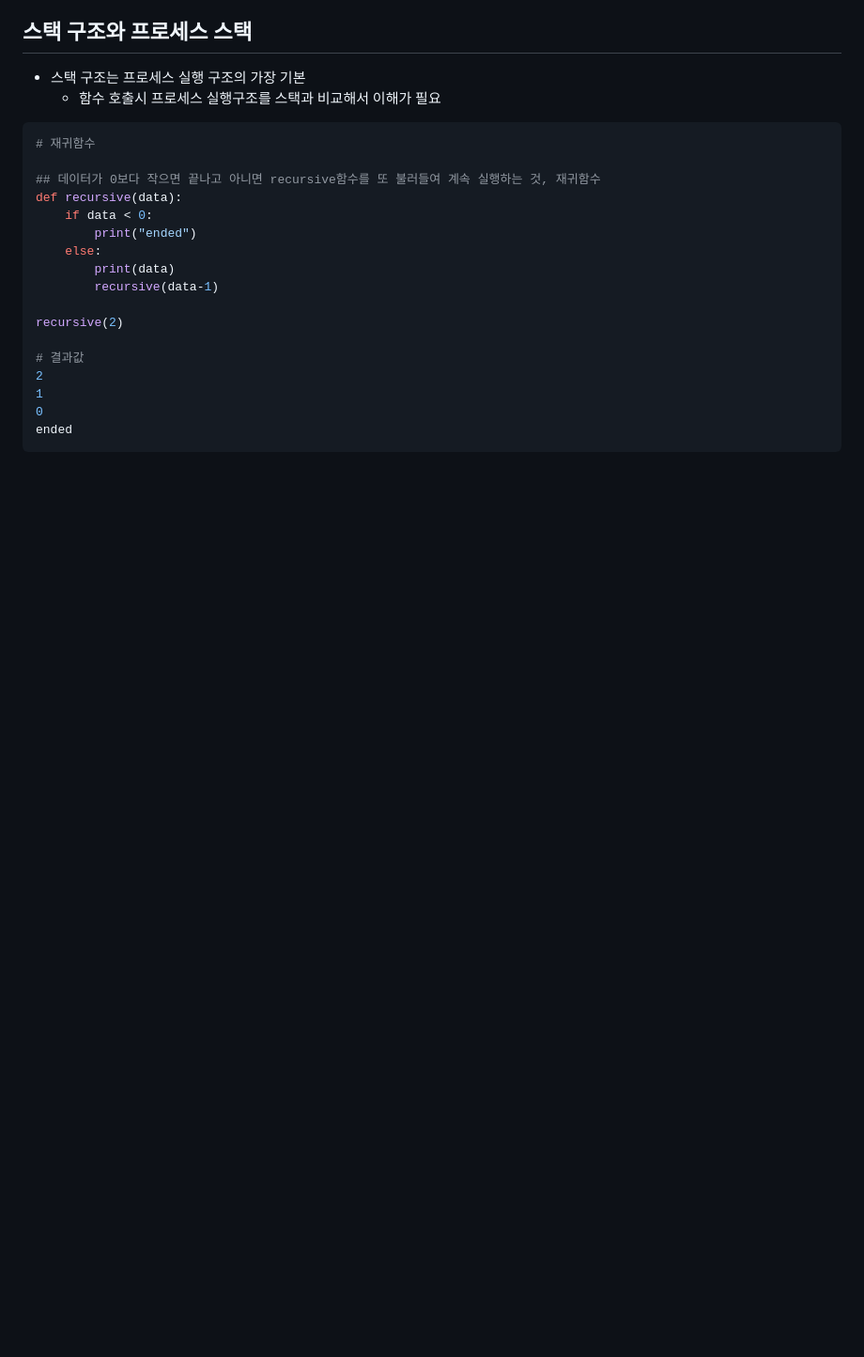
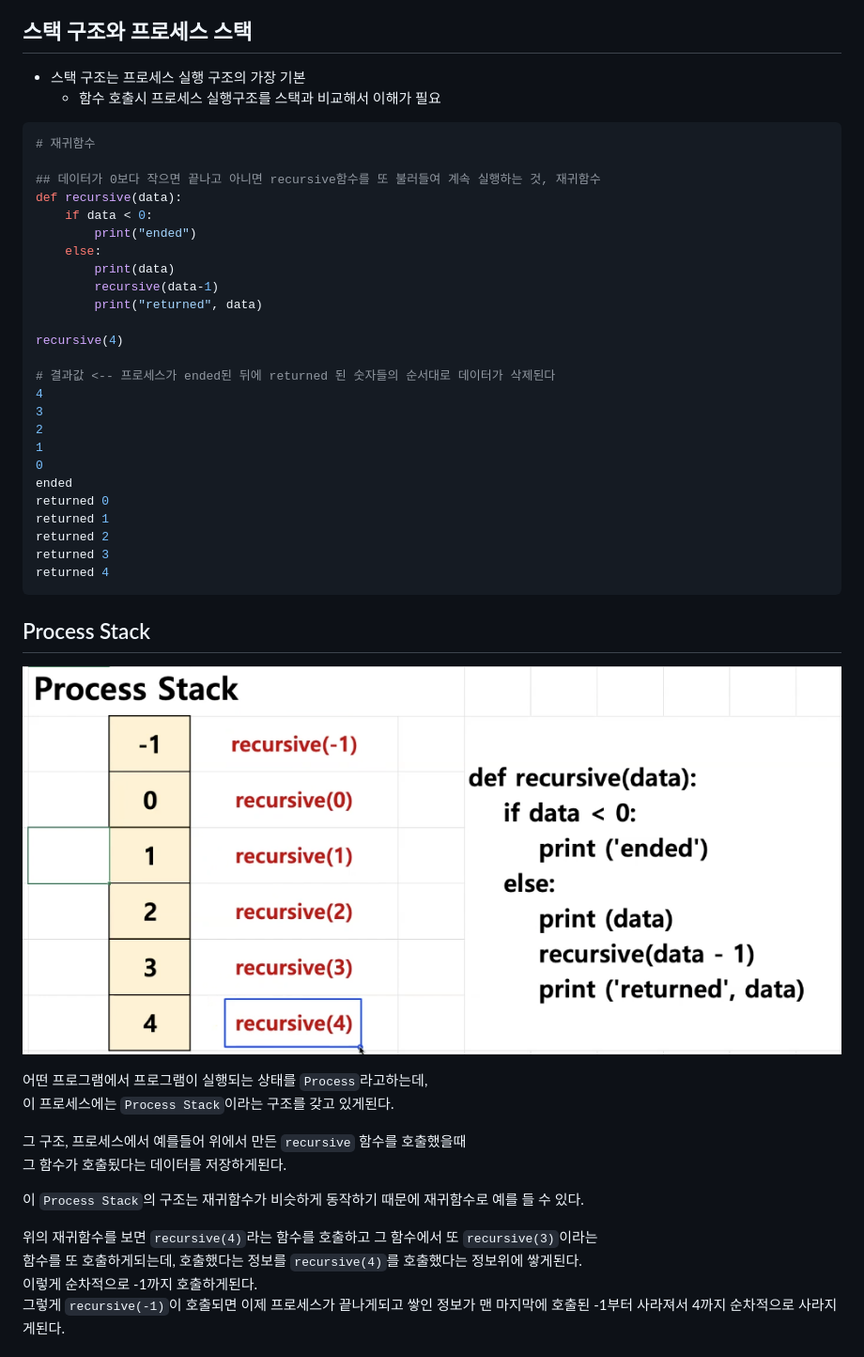
Before and after one commit to silivalleydev/techblog, a Markdown page: content/datastructure&algorithm/4.stack.md, the part around the change printed below. Shown: that part at 94% size. GitHub-like rendering; pictures changed too: src/images/stack.png (added); blank space fills up the shorter version.

Commit message:
learn stack

````diff
--- a/content/datastructure&algorithm/4.stack.md
+++ b/content/datastructure&algorithm/4.stack.md
@@ -42,12 +42,38 @@ def recursive(data):
     else:
         print(data)
         recursive(data-1)
+        print("returned", data)
 
-recursive(2)
+recursive(4)
 
-# 결과값
+# 결과값 <-- 프로세스가 ended된 뒤에 returned 된 숫자들의 순서대로 데이터가 삭제된다
+4
+3
 2
 1
 0
 ended
+returned 0
+returned 1
+returned 2
+returned 3
+returned 4
 ```
+
+## Process Stack
+
+![dd](../../src/images/stack.png)
+
+어떤 프로그램에서 프로그램이 실행되는 상태를 `Process`라고하는데,
+이 프로세스에는 `Process Stack`이라는 구조를 갖고 있게된다.
+
+그 구조, 프로세스에서 예를들어 위에서 만든 `recursive` 함수를 호출했을때
+그 함수가 호출됬다는 데이터를 저장하게된다.
+
+이 `Process Stack`의 구조는 재귀함수가 비슷하게 동작하기 때문에 재귀함수로 예를 들 수 있다.
+
+위의 재귀함수를 보면 `recursive(4)`라는 함수를 호출하고 그 함수에서 또 `recursive(3)`이라는
+함수를 또 호출하게되는데, 호출했다는 정보를 `recursive(4)`를 호출했다는 정보위에 쌓게된다.
+이렇게 순차적으로 -1까지 호출하게된다.
+그렇게 `recursive(-1)`이 호출되면 이제 프로세스가 끝나게되고 쌓인 정보가 맨 마지막에 호출된 -1부터 사라져서 4까지 순차적으로 사라지게된다.
+
````
Also changed, not shown: other parts of content/datastructure&algorithm/4.stack.md (+40 -0 lines), 1 other file.
